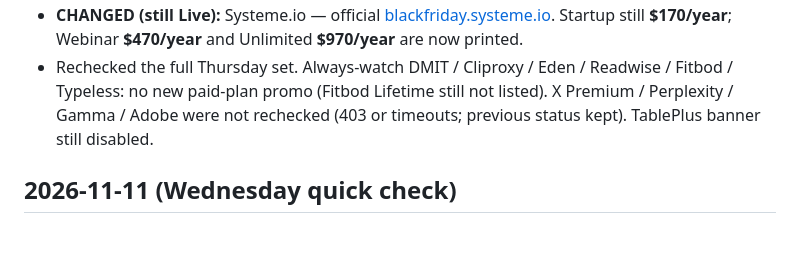
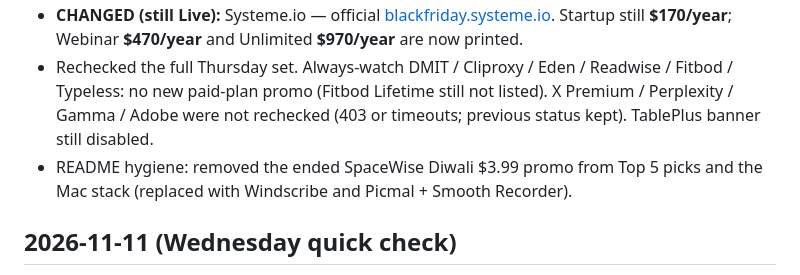
Before and after one commit to thoughtcook/verified-black-friday, a Markdown page: CHANGELOG.md, the part around the change. GitHub-like rendering; blank space fills up the shorter version.

```diff
--- a/CHANGELOG.md
+++ b/CHANGELOG.md
@@ -8,6 +8,7 @@
 - **CHANGED (ended, not Live):** SpaceWise 2.0 — official [spacewisemac.in/pricing](https://www.spacewisemac.in/pricing). Diwali **$3.99** / **DIWALI50** ended **11 Nov 2026** (not extended). Lifetime Pro is back to **$7.99** once. No replacement promo.
 - **CHANGED (still Live):** Systeme.io — official [blackfriday.systeme.io](https://blackfriday.systeme.io). Startup still **$170/year**; Webinar **$470/year** and Unlimited **$970/year** are now printed.
 - Rechecked the full Thursday set. Always-watch DMIT / Cliproxy / Eden / Readwise / Fitbod / Typeless: no new paid-plan promo (Fitbod Lifetime still not listed). X Premium / Perplexity / Gamma / Adobe were not rechecked (403 or timeouts; previous status kept). TablePlus banner still disabled.
+- README hygiene: removed the ended SpaceWise Diwali $3.99 promo from Top 5 picks and the Mac stack (replaced with Windscribe and Picmal + Smooth Recorder).
 
 ## 2026-11-11 (Wednesday quick check)
 
```
Also changed, not shown: README.md (+7 -5 lines), scripts/README.template.md (+7 -5 lines).
